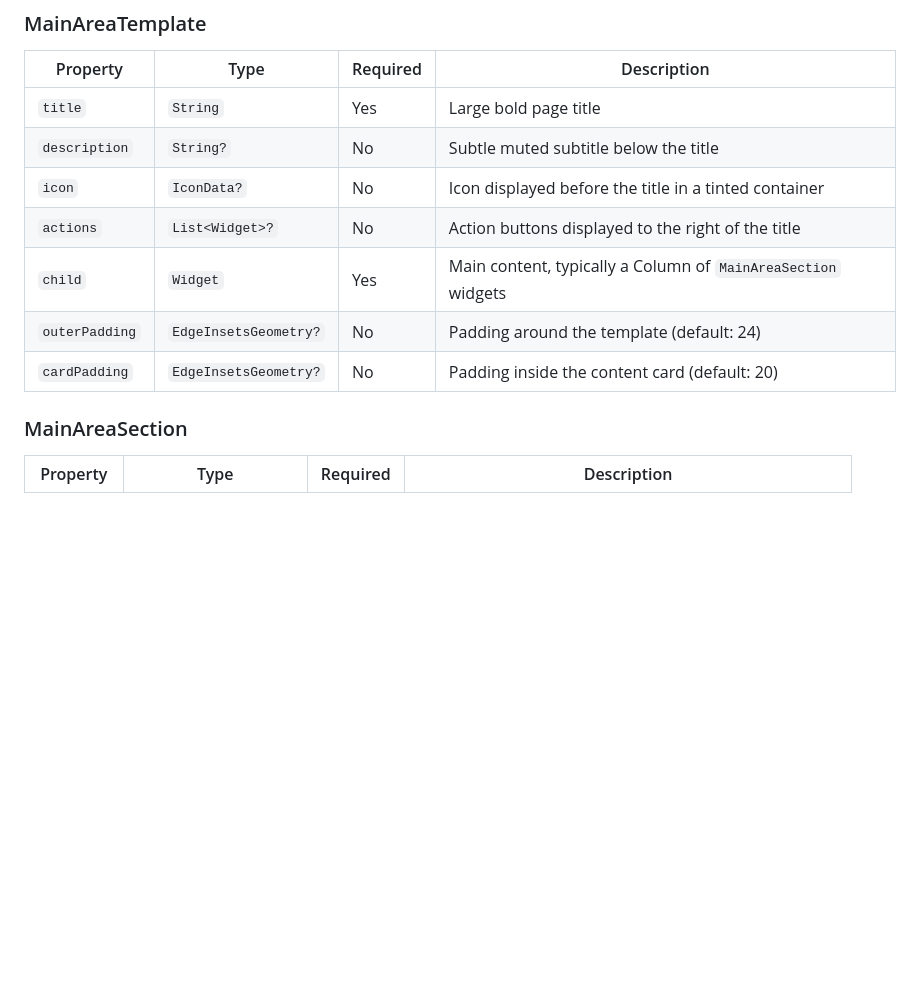
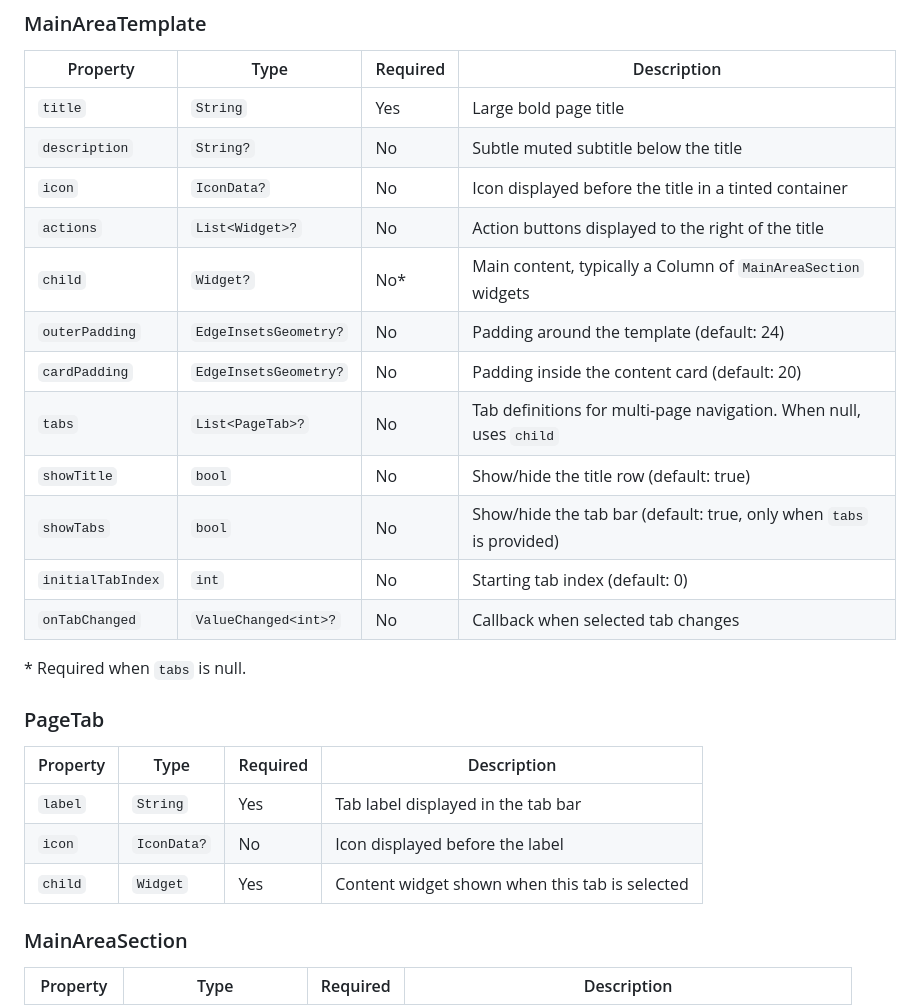
Before and after one commit to lianghualin/flutter_page_scaffold, a Markdown page: README.md, the part around one of its changes. Drawn GitHub-style; blank space fills up the shorter version.

```diff
--- a/README.md
+++ b/README.md
@@ -94,9 +130,24 @@ MainAreaTemplate(
 | `description` | `String?` | No | Subtle muted subtitle below the title |
 | `icon` | `IconData?` | No | Icon displayed before the title in a tinted container |
 | `actions` | `List<Widget>?` | No | Action buttons displayed to the right of the title |
-| `child` | `Widget` | Yes | Main content, typically a Column of `MainAreaSection` widgets |
+| `child` | `Widget?` | No* | Main content, typically a Column of `MainAreaSection` widgets |
 | `outerPadding` | `EdgeInsetsGeometry?` | No | Padding around the template (default: 24) |
 | `cardPadding` | `EdgeInsetsGeometry?` | No | Padding inside the content card (default: 20) |
+| `tabs` | `List<PageTab>?` | No | Tab definitions for multi-page navigation. When null, uses `child` |
+| `showTitle` | `bool` | No | Show/hide the title row (default: true) |
+| `showTabs` | `bool` | No | Show/hide the tab bar (default: true, only when `tabs` is provided) |
+| `initialTabIndex` | `int` | No | Starting tab index (default: 0) |
+| `onTabChanged` | `ValueChanged<int>?` | No | Callback when selected tab changes |
+
+\* Required when `tabs` is null.
+
+### PageTab
+
+| Property | Type | Required | Description |
+|---|---|---|---|
+| `label` | `String` | Yes | Tab label displayed in the tab bar |
+| `icon` | `IconData?` | No | Icon displayed before the label |
+| `child` | `Widget` | Yes | Content widget shown when this tab is selected |
 
 ### MainAreaSection
 
```
Also changed, not shown: other parts of README.md (+36 -0 lines).
